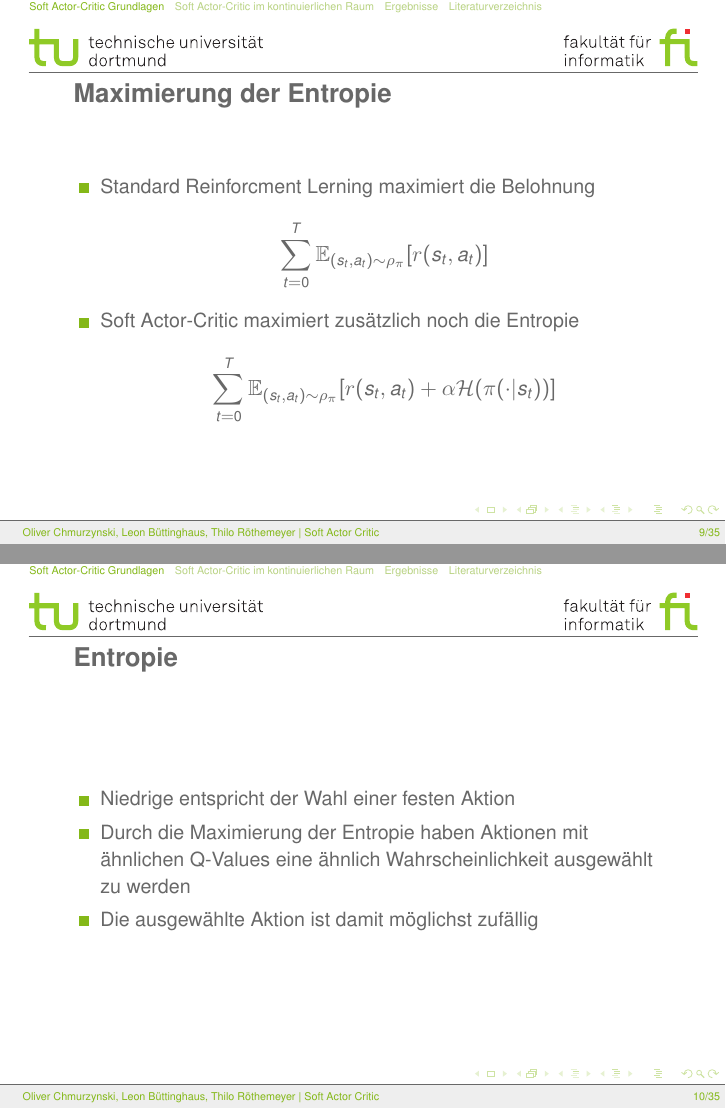
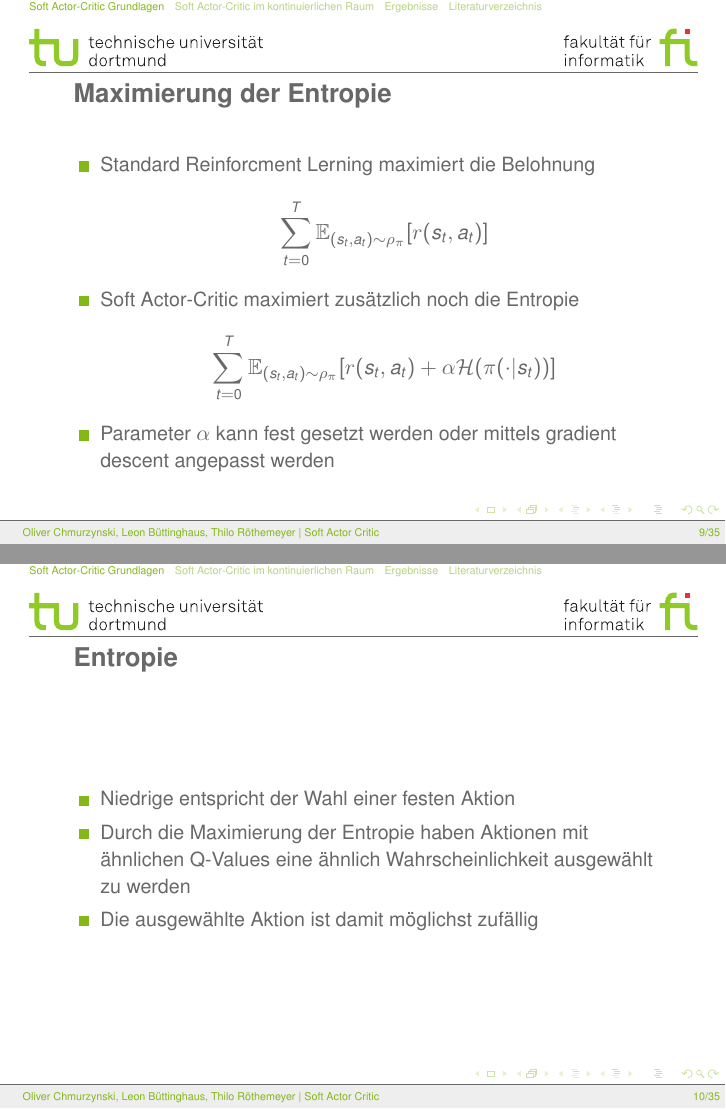
Before and after one commit to TheImus/SAC, LaTeX slides (beamer/SACbeamer.tex, which reads beamer/Part_1.tex): pages 9 and 10 of 35, joined at a grey line. Compiled offline with pdfLaTeX.

Commit message:
Part 1 verbessert

```diff
--- a/beamer/Part_1.tex
+++ b/beamer/Part_1.tex
@@ -62,6 +62,7 @@
 		\begin{equation}
 			\sum_{t=0}^T \mathbb{E}_{(s_t,a_t)\sim\rho_\pi}[{\mathnormal{r}(s_t,a_t)} + \alpha \mathcal{H}(\pi(\cdot|s_t))] \notag
 		\end{equation}
+	\item Parameter $\alpha$ kann fest gesetzt werden oder mittels gradient descent angepasst werden
 	\end{itemize}
 \end{frame}
 
```
